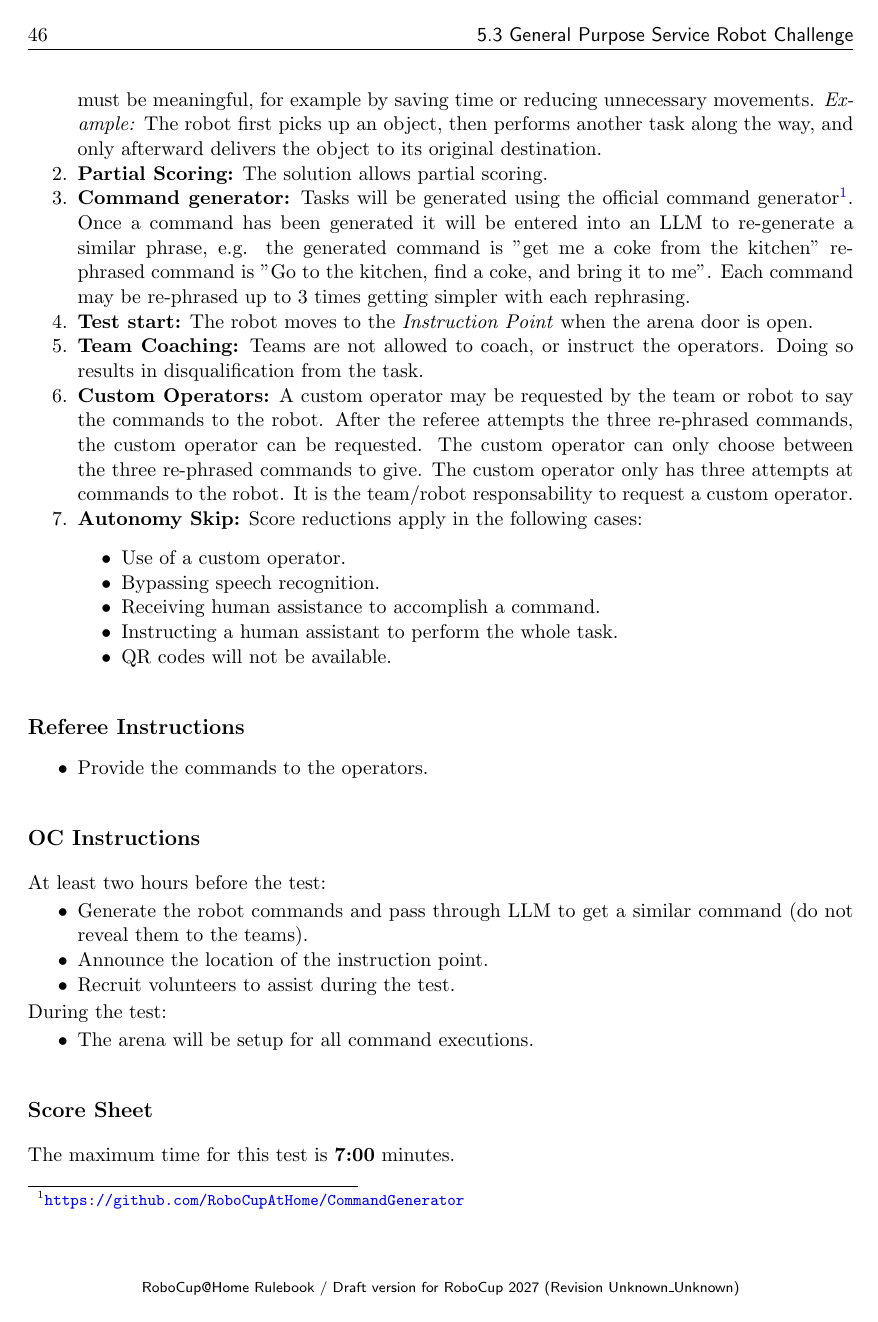
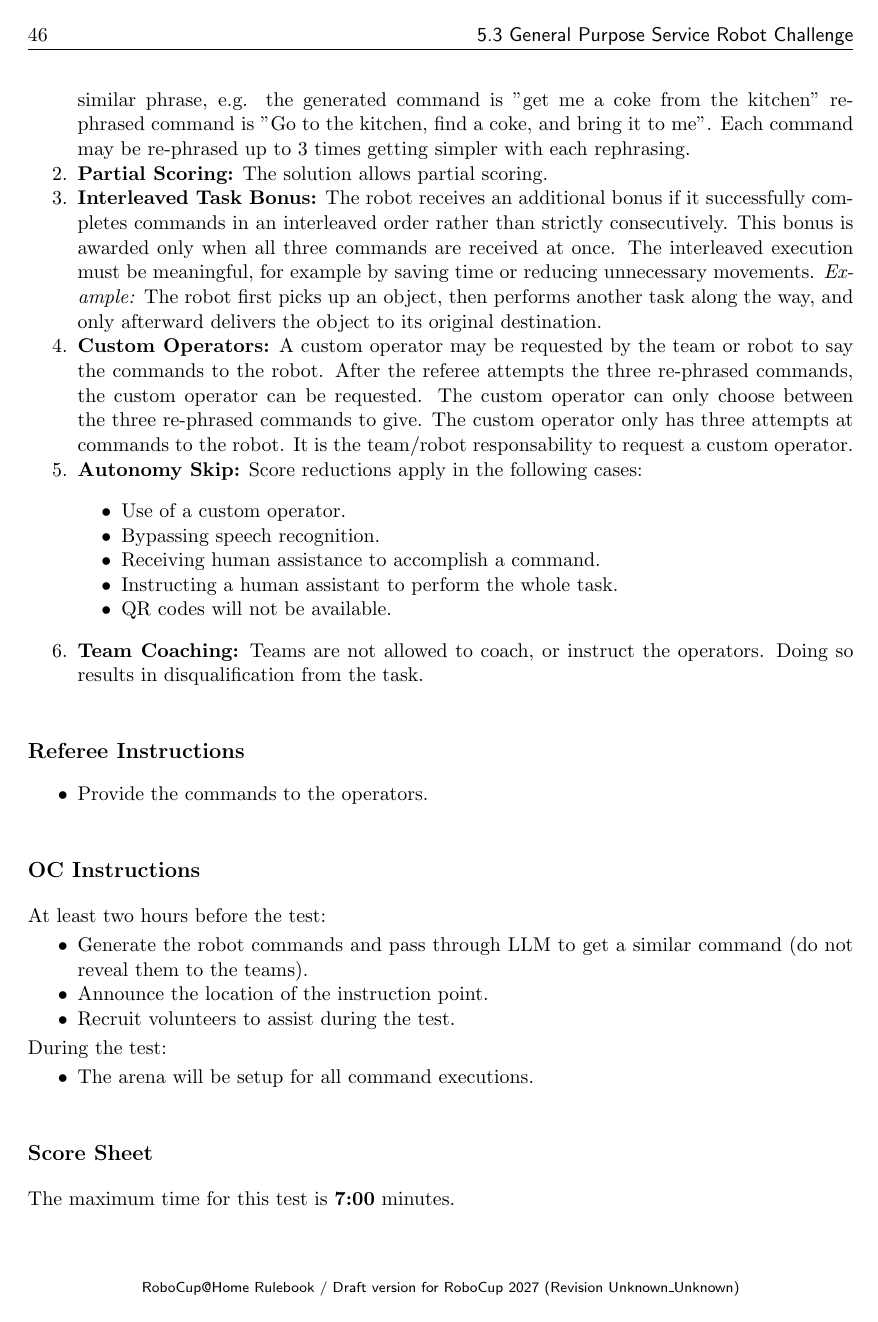
Before and after one commit to RoboCupAtHome/RuleBook, a LaTeX thesis (documents/rulebook.tex, which reads tasks/GPSR.tex): page 52 of 72. Compiled offline with pdfLaTeX.

Commit message:
improved procedure additional rules and remarks ordering logic

```diff
--- a/tasks/GPSR.tex
+++ b/tasks/GPSR.tex
@@ -43,12 +44,10 @@ The robot is asked to understand and execute commands requiring a wide range of
 % %% %%%%%%%%%%%%%%%%%%%%%%%%%%%%%%%%%%%%%%%%%%%%%%%%%%%%%%
 \subsection*{Additional Rules and Remarks}
 \begin{enumerate}[nosep]
+	\item \textbf{Command generator:} Tasks will be generated using the official command generator\footnote{\url{https://github.com/RoboCupAtHome/CommandGenerator}}. Once a command has been generated it will be entered into an LLM to re-generate a similar phrase, e.g. the generated command is "get me a coke from the kitchen" re-phrased command is "Go to the kitchen, find a coke, and bring it to me". Each command may be re-phrased up to 3 times getting simpler with each rephrasing.
+	\item \textbf{Partial Scoring:} The solution allows partial scoring.
 	\item \textbf{Interleaved Task Bonus:} The robot receives an additional bonus if it successfully completes commands in an interleaved order rather than strictly consecutively. This bonus is awarded only when all three commands are received at once. The interleaved execution must be meaningful, for example by saving time or reducing unnecessary movements.
 	\textit{Example:} The robot first picks up an object, then performs another task along the way, and only afterward delivers the object to its original destination.
-	\item \textbf{Partial Scoring:} The solution allows partial scoring.
-	\item \textbf{Command generator:} Tasks will be generated using the official command generator\footnote{\url{https://github.com/RoboCupAtHome/CommandGenerator}}. Once a command has been generated it will be entered into an LLM to re-generate a similar phrase, e.g. the generated command is "get me a coke from the kitchen" re-phrased command is "Go to the kitchen, find a coke, and bring it to me". Each command may be re-phrased up to 3 times getting simpler with each rephrasing.
-	\item \textbf{Test start:} The robot moves to the \textit{Instruction Point} when the arena door is open.
-	\item \textbf{Team Coaching:} Teams are not allowed to coach, or instruct the operators. Doing so results in disqualification from the task.
 	\item \textbf{Custom Operators:} A custom operator may be requested by the team or robot to say the commands to the robot.
 									After the referee attempts the three re-phrased commands, the custom operator can be requested.
 									The custom operator can only choose between the three re-phrased commands to give.
```
Also changed, not shown: tasks/GPSR.tex (2 more changed lines).
